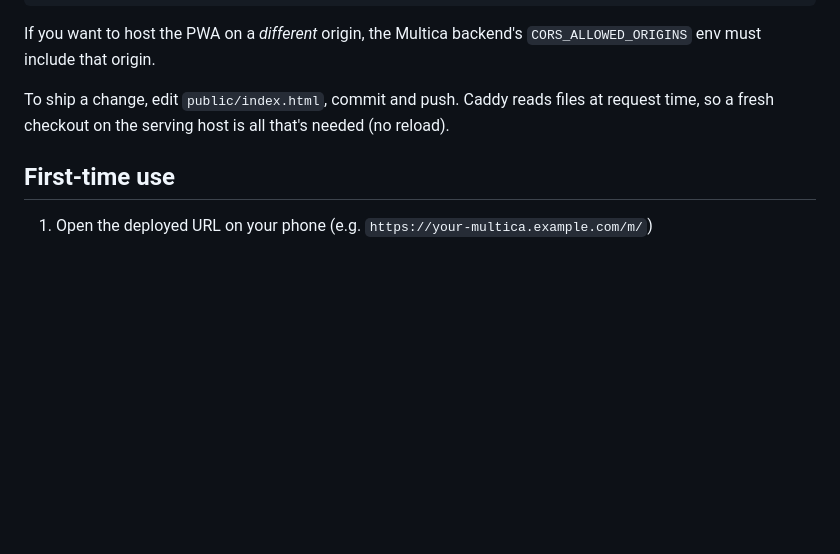
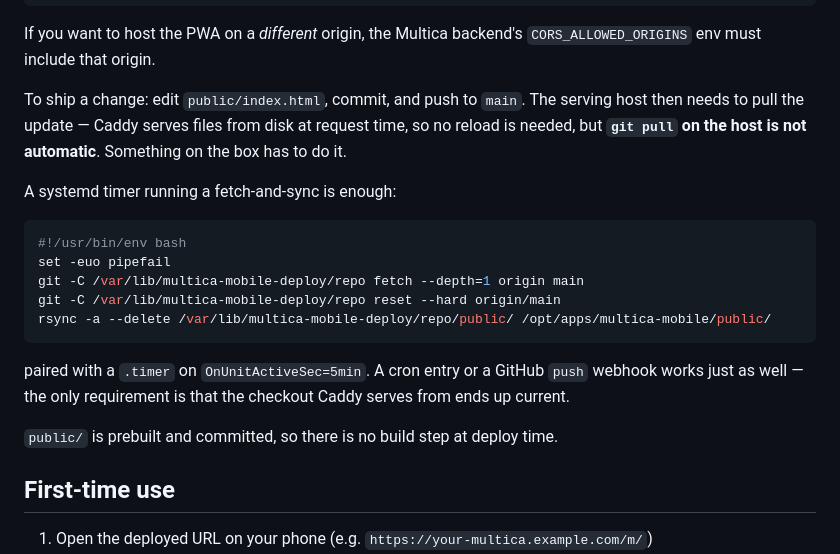
Before and after one commit to bustinjailey/multica-mobile, a Markdown page: README.md, the part around the change. Rendered like a GitHub page; blank space fills up the shorter version.

Commit message:
docs: correct the deploy section — the host needs a sync mechanism (#4)
The README said a fresh checkout on the serving host was "all that's needed",
which reads as though pushing to main is sufficient. Caddy does serve from disk
at request time, but nothing pulls on the host by itself, so a pushed change
never appears until something syncs the checkout.

Documents that requirement and shows the fetch-and-rsync a timer actually runs,
rather than leaving it as an exercise.

````diff
--- a/README.md
+++ b/README.md
@@ -48,7 +48,21 @@ your-multica.example.com {
 
 If you want to host the PWA on a *different* origin, the Multica backend's `CORS_ALLOWED_ORIGINS` env must include that origin.
 
-To ship a change, edit `public/index.html`, commit and push. Caddy reads files at request time, so a fresh checkout on the serving host is all that's needed (no reload).
+To ship a change: edit `public/index.html`, commit, and push to `main`. The serving host then needs to pull the update — Caddy serves files from disk at request time, so no reload is needed, but **`git pull` on the host is not automatic**. Something on the box has to do it.
+
+A systemd timer running a fetch-and-sync is enough:
+
+```bash
+#!/usr/bin/env bash
+set -euo pipefail
+git -C /var/lib/multica-mobile-deploy/repo fetch --depth=1 origin main
+git -C /var/lib/multica-mobile-deploy/repo reset --hard origin/main
+rsync -a --delete /var/lib/multica-mobile-deploy/repo/public/ /opt/apps/multica-mobile/public/
+```
+
+paired with a `.timer` on `OnUnitActiveSec=5min`. A cron entry or a GitHub `push` webhook works just as well — the only requirement is that the checkout Caddy serves from ends up current.
+
+`public/` is prebuilt and committed, so there is no build step at deploy time.
 
 ## First-time use
 
````
